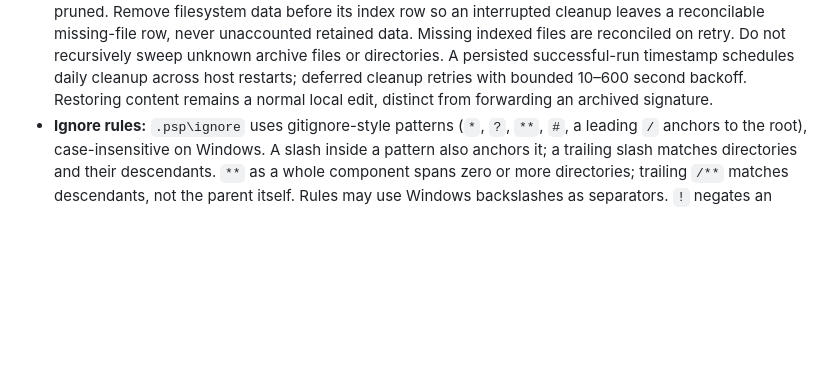
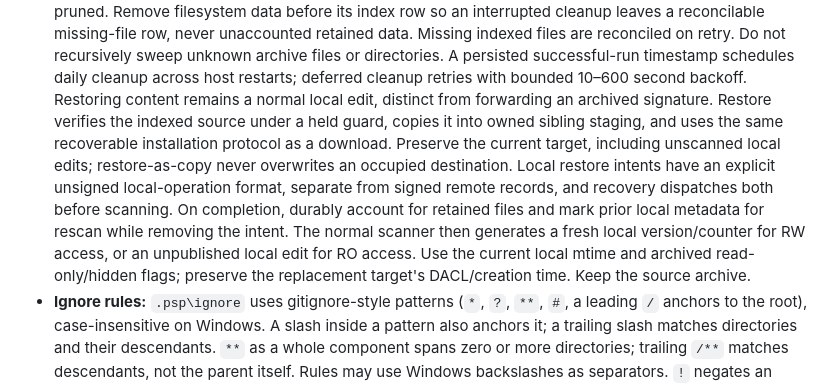
Before and after one commit to taskscape/PeerSync, a Markdown page: Resilio-style P2P Sync for Windows Implementation Plan.md, the part around the change. Drawn GitHub-style; blank space fills up the shorter version.

Commit message:
Start recoverable archive restoration

```diff
--- a/Resilio-style P2P Sync for Windows Implementation Plan.md
+++ b/Resilio-style P2P Sync for Windows Implementation Plan.md
@@ -423,6 +423,17 @@ caller's guard. Owner/group/audit sections are not part of the synchronized ACL.
   successful-run timestamp schedules daily cleanup across host restarts;
   deferred cleanup retries with bounded 10–600 second backoff. Restoring content
   remains a normal local edit, distinct from forwarding an archived signature.
+  Restore verifies the indexed source under a held guard, copies it into owned
+  sibling staging, and uses the same recoverable installation protocol as a
+  download. Preserve the current target, including unscanned local edits;
+  restore-as-copy never overwrites an occupied destination. Local restore
+  intents have an explicit unsigned local-operation format, separate from
+  signed remote records, and recovery dispatches both before scanning. On
+  completion, durably account for retained files and mark prior local metadata
+  for rescan while removing the intent. The normal scanner then generates a
+  fresh local version/counter for RW access, or an unpublished local edit for
+  RO access. Use the current local mtime and archived read-only/hidden flags;
+  preserve the replacement target's DACL/creation time. Keep the source archive.
 - **Ignore rules:** `.psp\ignore` uses gitignore-style patterns (`*`, `?`, `**`, `#`, a leading `/` anchors to the root), case-insensitive on Windows. A slash inside a pattern also anchors it; a trailing slash matches directories and their descendants. `**` as a whole component spans zero or more directories; trailing `/**` matches descendants, not the parent itself. Rules may use Windows backslashes as separators. `!` negates an earlier match, but children cannot be re-included while their parent remains excluded. Escape an initial `#` or `!` with a backslash for a literal name. Wildcards match Unicode scalar values. This is the stated glob subset, without bracket character classes. The defaults ignore `Thumbs.db`, `desktop.ini`, `~$*`, `*.tmp`, `$RECYCLE.BIN` and `System Volume Information`. Built-in path rules always exclude root `.psp`, temp suffixes and invalid paths. Like Resilio's IgnoreList, rules are local to each device.
 - **Read-only folders:** local edits are never sent. An "Overwrite local changes" option restores the swarm's version, as Resilio's `overwrite_changes` does.
 - **`.psp` folder:** hidden and system attributes, holding `id`, `ignore` and `archive\`. It is never synced. Temp files (`*.!psp`) are hidden and skipped by the scanner.
```
Also changed, not shown: plan.md (+2 -1 lines).
